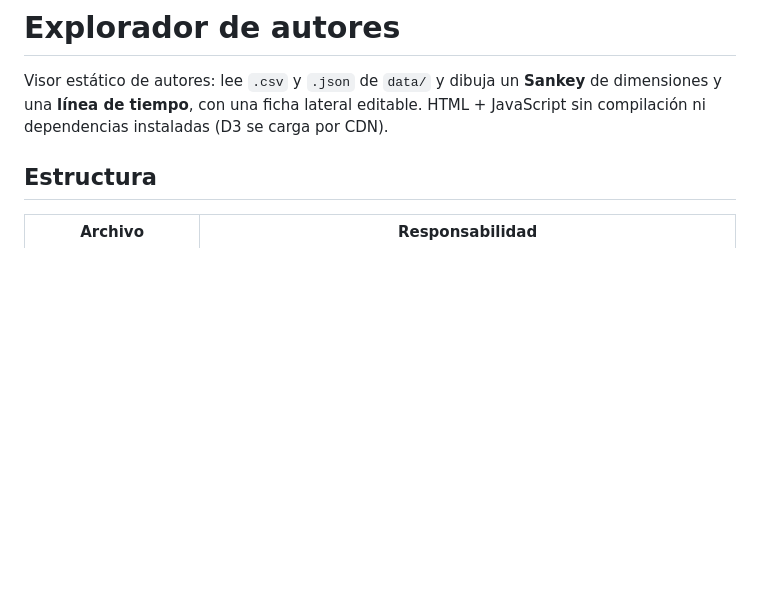
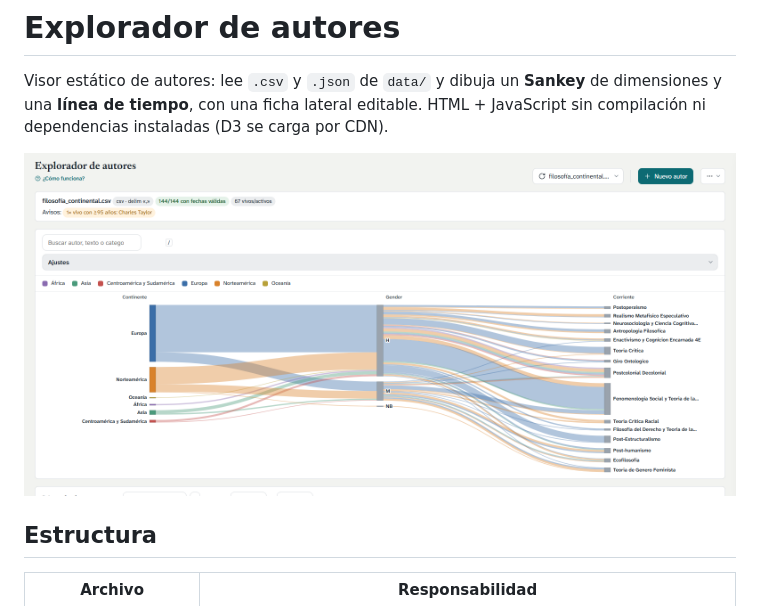
Before and after one commit to diegopaucarv/autores, a Markdown page: README.md, the part around the change. GitHub-like rendering; pictures changed too: docs/sankey.png (added); blank space fills up the shorter version.

```diff
--- a/README.md
+++ b/README.md
@@ -4,6 +4,8 @@ Visor estático de autores: lee `.csv` y `.json` de `data/` y dibuja un
 **Sankey** de dimensiones y una **línea de tiempo**, con una ficha lateral
 editable. HTML + JavaScript sin compilación ni dependencias instaladas (D3 se
 carga por CDN).
+
+![Sankey de autores: continente, género y corriente](docs/sankey.png)
 
 ## Estructura
 
```
Also changed, not shown: 1 other file.
